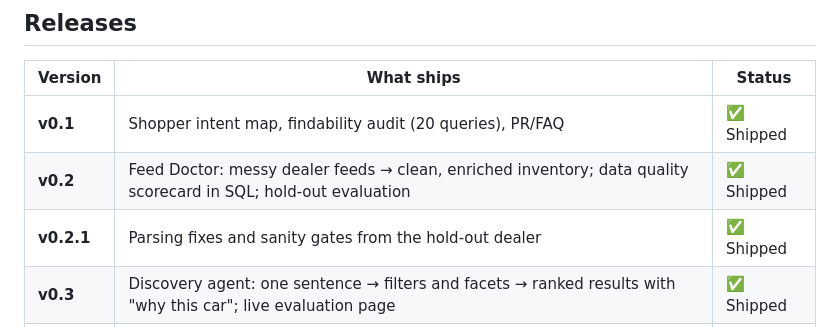
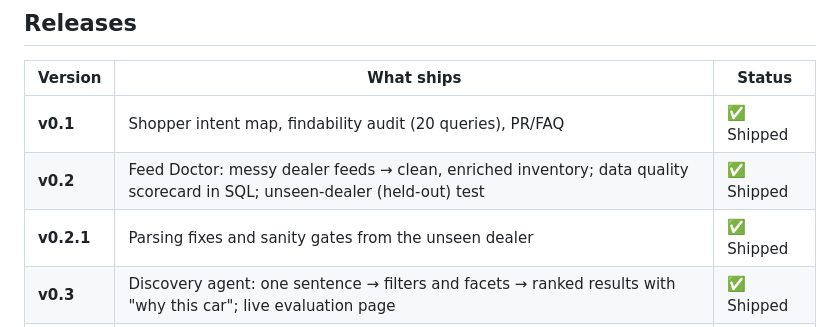
Before and after one commit to RosySingh9/rightfit-car-discovery, a Markdown page: README.md, the part around the change. Drawn GitHub-style.

```diff
--- a/README.md
+++ b/README.md
@@ -36,8 +36,8 @@ Shoppers describe **needs**: "twins on the way", "tow my track car", "not a mini
 | Version | What ships | Status |
 |---|---|---|
 | **v0.1** | Shopper intent map, findability audit (20 queries), PR/FAQ | ✅ Shipped |
-| **v0.2** | Feed Doctor: messy dealer feeds → clean, enriched inventory; data quality scorecard in SQL; hold-out evaluation | ✅ Shipped |
-| **v0.2.1** | Parsing fixes and sanity gates from the hold-out dealer | ✅ Shipped |
+| **v0.2** | Feed Doctor: messy dealer feeds → clean, enriched inventory; data quality scorecard in SQL; unseen-dealer (held-out) test | ✅ Shipped |
+| **v0.2.1** | Parsing fixes and sanity gates from the unseen dealer | ✅ Shipped |
 | **v0.3** | Discovery agent: one sentence → filters and facets → ranked results with "why this car"; live evaluation page | ✅ Shipped |
 | **v0.4** | 6 buyer interviews; held-out test in their own words; fixes in v0.4.1 | ✅ Shipped |
 | **v0.5** | Editable payment assumptions; "what can I afford?" helper | ✅ Shipped |
```
